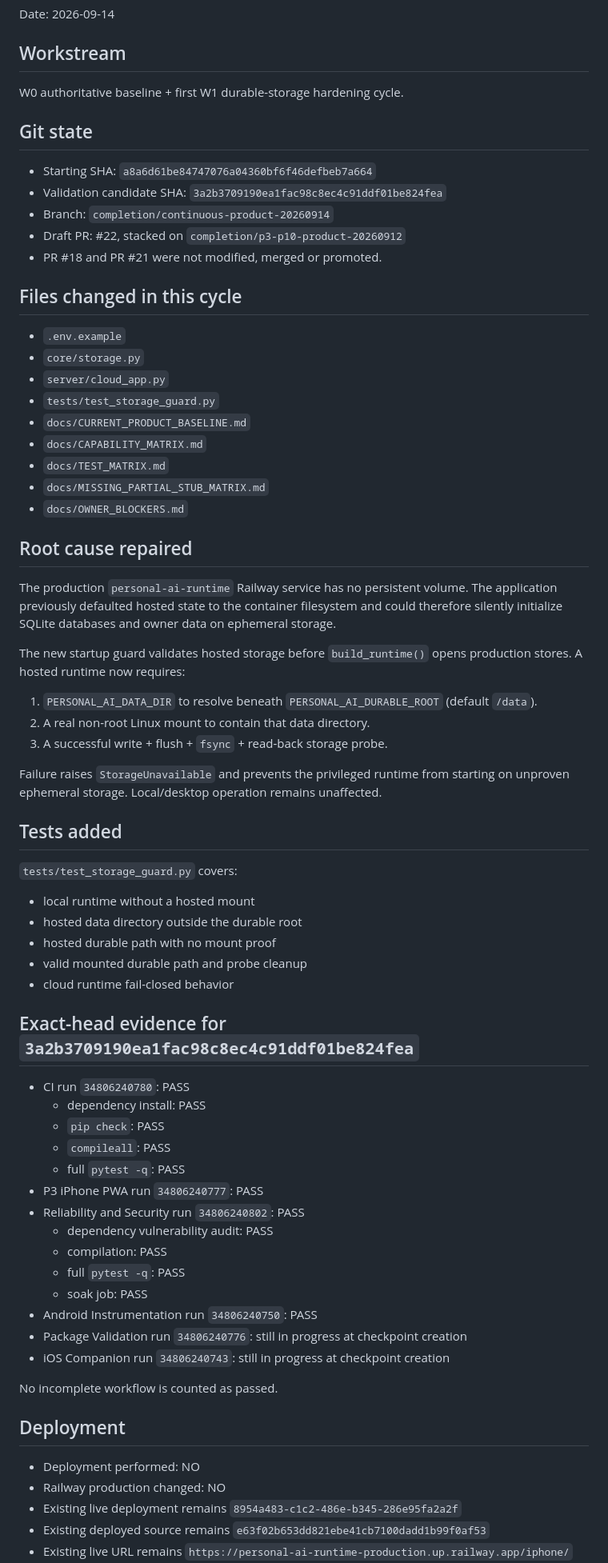
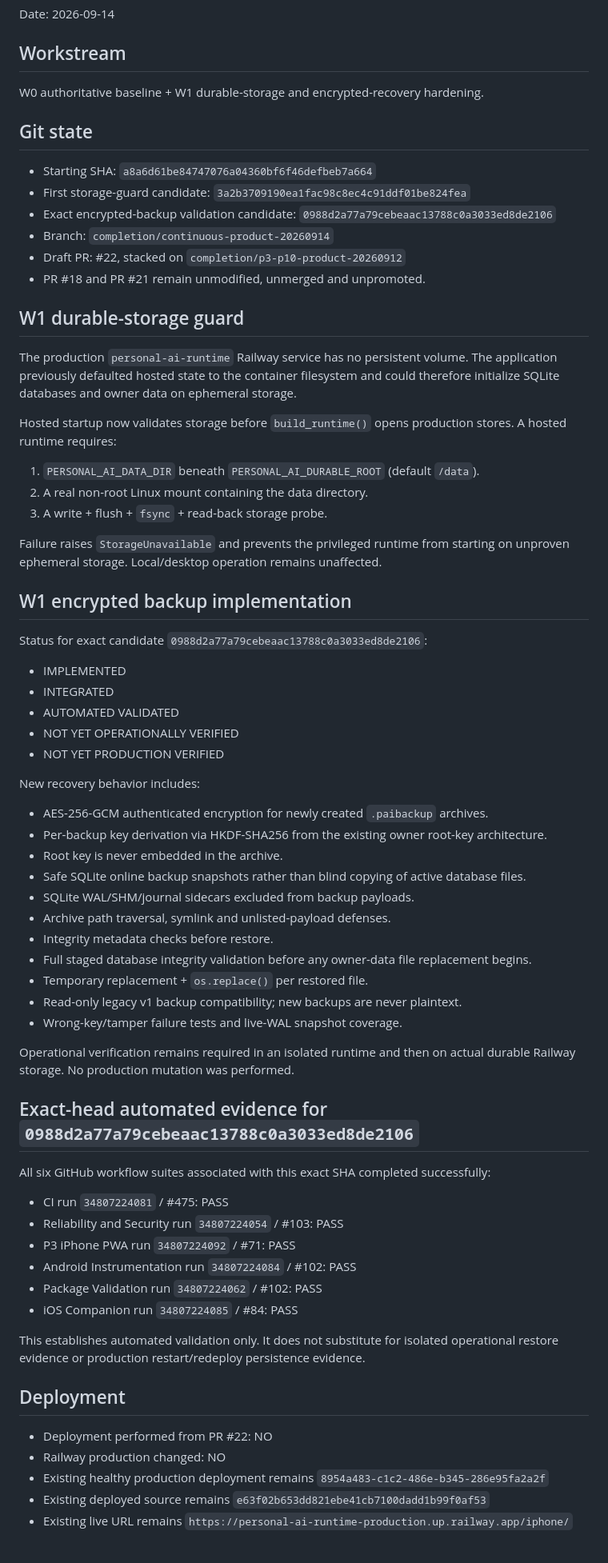
Before and after one commit to sawantvaishnav1994-ai/personal-ai, a Markdown page: docs/checkpoints/2026-09-14-W0-W1.md, the part around one of its changes. Shown at 80% size. Drawn GitHub-style; blank space fills up the shorter version.

Commit message:
docs(checkpoint): record exact W1 encrypted-backup validation evidence

```diff
--- a/docs/checkpoints/2026-09-14-W0-W1.md
+++ b/docs/checkpoints/2026-09-14-W0-W1.md
@@ -4,73 +4,72 @@ Date: 2026-09-14
 
 ## Workstream
 
-W0 authoritative baseline + first W1 durable-storage hardening cycle.
+W0 authoritative baseline + W1 durable-storage and encrypted-recovery hardening.
 
 ## Git state
 
 - Starting SHA: `a8a6d61be84747076a04360bf6f46defbeb7a664`
-- Validation candidate SHA: `3a2b3709190ea1fac98c8ec4c91ddf01be824fea`
+- First storage-guard candidate: `3a2b3709190ea1fac98c8ec4c91ddf01be824fea`
+- Exact encrypted-backup validation candidate: `0988d2a77a79cebeaac13788c0a3033ed8de2106`
 - Branch: `completion/continuous-product-20260914`
 - Draft PR: #22, stacked on `completion/p3-p10-product-20260912`
-- PR #18 and PR #21 were not modified, merged or promoted.
+- PR #18 and PR #21 remain unmodified, unmerged and unpromoted.
 
-## Files changed in this cycle
+## W1 durable-storage guard
 
-- `.env.example`
-- `core/storage.py`
-- `server/cloud_app.py`
-- `tests/test_storage_guard.py`
-- `docs/CURRENT_PRODUCT_BASELINE.md`
-- `docs/CAPABILITY_MATRIX.md`
-- `docs/TEST_MATRIX.md`
-- `docs/MISSING_PARTIAL_STUB_MATRIX.md`
-- `docs/OWNER_BLOCKERS.md`
+The production `personal-ai-runtime` Railway service has no persistent volume. The application previously defaulted hosted state to the container filesystem and could therefore initialize SQLite databases and owner data on ephemeral storage.
 
-## Root cause repaired
+Hosted startup now validates storage before `build_runtime()` opens production stores. A hosted runtime requires:
 
-The production `personal-ai-runtime` Railway service has no persistent volume. The application previously defaulted hosted state to the container filesystem and could therefore silently initialize SQLite databases and owner data on ephemeral storage.
-
-The new startup guard validates hosted storage before `build_runtime()` opens production stores. A hosted runtime now requires:
-
-1. `PERSONAL_AI_DATA_DIR` to resolve beneath `PERSONAL_AI_DURABLE_ROOT` (default `/data`).
-2. A real non-root Linux mount to contain that data directory.
-3. A successful write + flush + `fsync` + read-back storage probe.
+1. `PERSONAL_AI_DATA_DIR` beneath `PERSONAL_AI_DURABLE_ROOT` (default `/data`).
+2. A real non-root Linux mount containing the data directory.
+3. A write + flush + `fsync` + read-back storage probe.
 
 Failure raises `StorageUnavailable` and prevents the privileged runtime from starting on unproven ephemeral storage. Local/desktop operation remains unaffected.
 
-## Tests added
+## W1 encrypted backup implementation
 
-`tests/test_storage_guard.py` covers:
+Status for exact candidate `0988d2a77a79cebeaac13788c0a3033ed8de2106`:
 
-- local runtime without a hosted mount
-- hosted data directory outside the durable root
-- hosted durable path with no mount proof
-- valid mounted durable path and probe cleanup
-- cloud runtime fail-closed behavior
+- IMPLEMENTED
+- INTEGRATED
+- AUTOMATED VALIDATED
+- NOT YET OPERATIONALLY VERIFIED
+- NOT YET PRODUCTION VERIFIED
 
-## Exact-head evidence for `3a2b3709190ea1fac98c8ec4c91ddf01be824fea`
+New recovery behavior includes:
 
-- CI run `34806240780`: PASS
-  - dependency install: PASS
-  - `pip check`: PASS
-  - `compileall`: PASS
-  - full `pytest -q`: PASS
-- P3 iPhone PWA run `34806240777`: PASS
-- Reliability and Security run `34806240802`: PASS
-  - dependency vulnerability audit: PASS
-  - compilation: PASS
-  - full `pytest -q`: PASS
-  - soak job: PASS
-- Android Instrumentation run `34806240750`: PASS
-- Package Validation run `34806240776`: still in progress at checkpoint creation
-- iOS Companion run `34806240743`: still in progress at checkpoint creation
+- AES-256-GCM authenticated encryption for newly created `.paibackup` archives.
+- Per-backup key derivation via HKDF-SHA256 from the existing owner root-key architecture.
+- Root key is never embedded in the archive.
+- Safe SQLite online backup snapshots rather than blind copying of active database files.
+- SQLite WAL/SHM/journal sidecars excluded from backup payloads.
+- Archive path traversal, symlink and unlisted-payload defenses.
+- Integrity metadata checks before restore.
+- Full staged database integrity validation before any owner-data file replacement begins.
+- Temporary replacement + `os.replace()` per restored file.
+- Read-only legacy v1 backup compatibility; new backups are never plaintext.
+- Wrong-key/tamper failure tests and live-WAL snapshot coverage.
 
-No incomplete workflow is counted as passed.
+Operational verification remains required in an isolated runtime and then on actual durable Railway storage. No production mutation was performed.
+
+## Exact-head automated evidence for `0988d2a77a79cebeaac13788c0a3033ed8de2106`
+
+All six GitHub workflow suites associated with this exact SHA completed successfully:
+
+- CI run `34807224081` / #475: PASS
+- Reliability and Security run `34807224054` / #103: PASS
+- P3 iPhone PWA run `34807224092` / #71: PASS
+- Android Instrumentation run `34807224084` / #102: PASS
+- Package Validation run `34807224062` / #102: PASS
+- iOS Companion run `34807224085` / #84: PASS
+
+This establishes automated validation only. It does not substitute for isolated operational restore evidence or production restart/redeploy persistence evidence.
 
 ## Deployment
 
-- Deployment performed: NO
+- Deployment performed from PR #22: NO
 - Railway production changed: NO
-- Existing live deployment remains `8954a483-c1c2-486e-b345-286e95fa2a2f`
+- Existing healthy production deployment remains `8954a483-c1c2-486e-b345-286e95fa2a2f`
 - Existing deployed source remains `e63f02b653dd821ebe41cb7100dadd1b99f0af53`
 - Existing live URL remains `https://personal-ai-runtime-production.up.railway.app/iphone/`
```
Also changed, not shown: other parts of docs/checkpoints/2026-09-14-W0-W1.md (+19 -18 lines).
